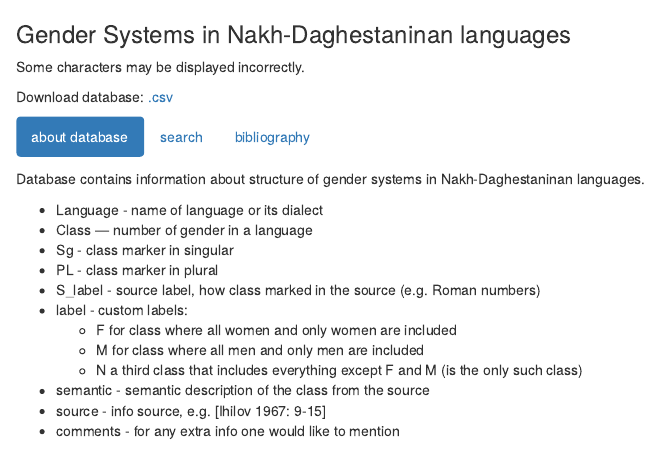
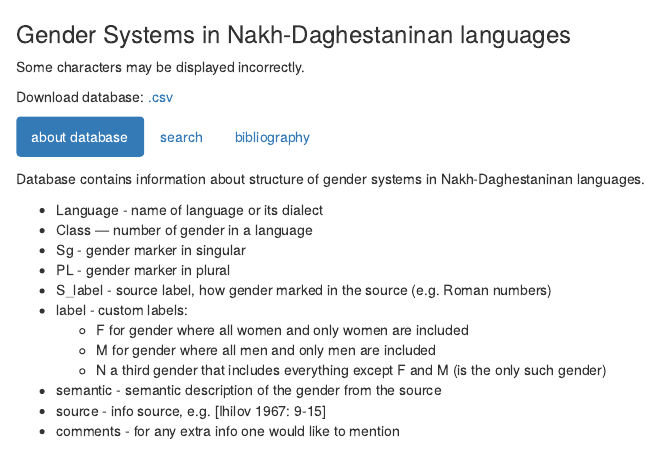
Before and after one commit to kartozia/Gender-Systems-Database, an R Markdown document (noun_classes.Rmd): the page in a window 1100 px wide, from its top. Rendered offline with R 4.5, knitr and Pandoc, with nearby package versions; some code elsewhere in the file could not run offline.

Commit message:
Update noun_classes.Rmd

```diff
--- a/noun_classes.Rmd
+++ b/noun_classes.Rmd
@@ -24,14 +24,14 @@ Database contains information about structure of gender systems in Nakh-Daghesta
 
 * Language - name of language or its dialect
 * Class — number of gender in a language
-* Sg - class marker in singular
-* PL - class marker in plural
-*	S_label - source label, how class marked in the source (e.g. Roman numbers)
+* Sg - gender marker in singular
+* PL - gender marker in plural
+*	S_label - source label, how gender marked in the source (e.g. Roman numbers)
 * label - custom labels:
-    *	F for class where all women and only women are included
-    *	M for class where all men and only men are included
-    *	N a third class that includes everything except F and M (is the only such class)
-*	semantic - semantic description of the class from the source
+    *	F for gender where all women and only women are included
+    *	M for gender where all men and only men are included
+    *	N a third gender that includes everything except F and M (is the only such gender)
+*	semantic - semantic description of the gender from the source
 *	source - info source, e.g. [Ihilov 1967: 9-15]
 *	comments - for any extra info one would like to mention
 
```
